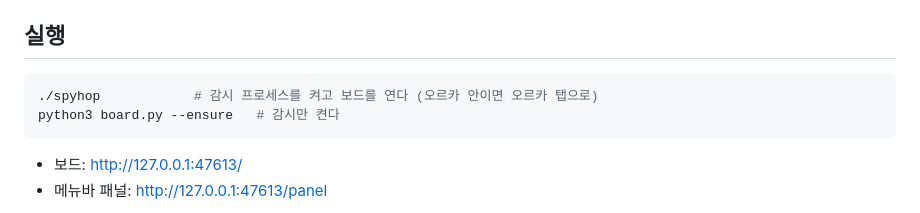
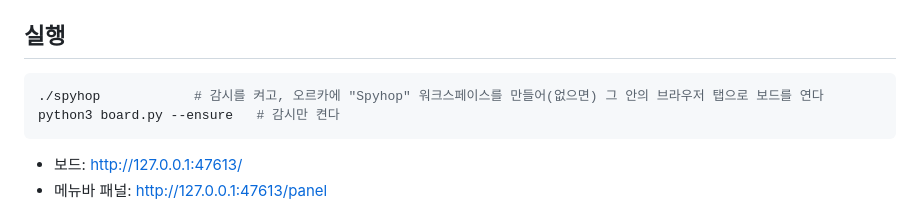
Before and after one commit to leeleelee3264/spyhop, a Markdown page: README.md, the part around the change. GitHub-like rendering.

Commit message:
feat: open board in a dedicated orca workspace
Co-Authored-By: Claude Opus 5.5 <noreply@anthropic.com>

````diff
--- a/README.md
+++ b/README.md
@@ -47,7 +47,7 @@ DeepSeek 모델 이름은 `PROGRESS_BOARD_MODEL` 환경변수로 바꿀 수 있
 ## 실행
 
 ```bash
-./spyhop            # 감시 프로세스를 켜고 보드를 연다 (오르카 안이면 오르카 탭으로)
+./spyhop            # 감시를 켜고, 오르카에 "Spyhop" 워크스페이스를 만들어(없으면) 그 안의 브라우저 탭으로 보드를 연다
 python3 board.py --ensure   # 감시만 켠다
 ```
 
````
